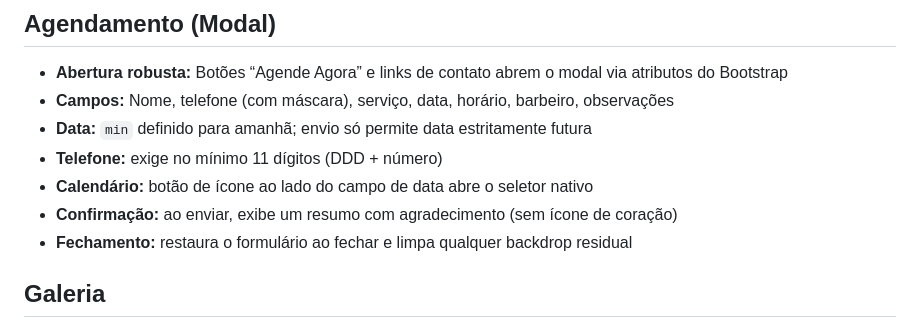
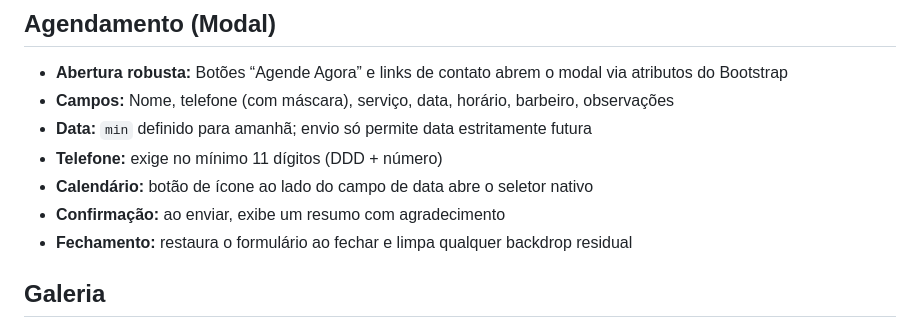
Before and after one commit to rodrigoalbuq/Estilo-Livre, a Markdown page: README.md, the part around the change. Rendered like a GitHub page.

Commit message:
Simplify confirmation message in README

```diff
--- a/README.md
+++ b/README.md
@@ -48,7 +48,7 @@ python -m http.server 5500
 - **Data:** `min` definido para amanhã; envio só permite data estritamente futura
 - **Telefone:** exige no mínimo 11 dígitos (DDD + número)
 - **Calendário:** botão de ícone ao lado do campo de data abre o seletor nativo
-- **Confirmação:** ao enviar, exibe um resumo com agradecimento (sem ícone de coração)
+- **Confirmação:** ao enviar, exibe um resumo com agradecimento
 - **Fechamento:** restaura o formulário ao fechar e limpa qualquer backdrop residual
 
 ## Galeria
```
